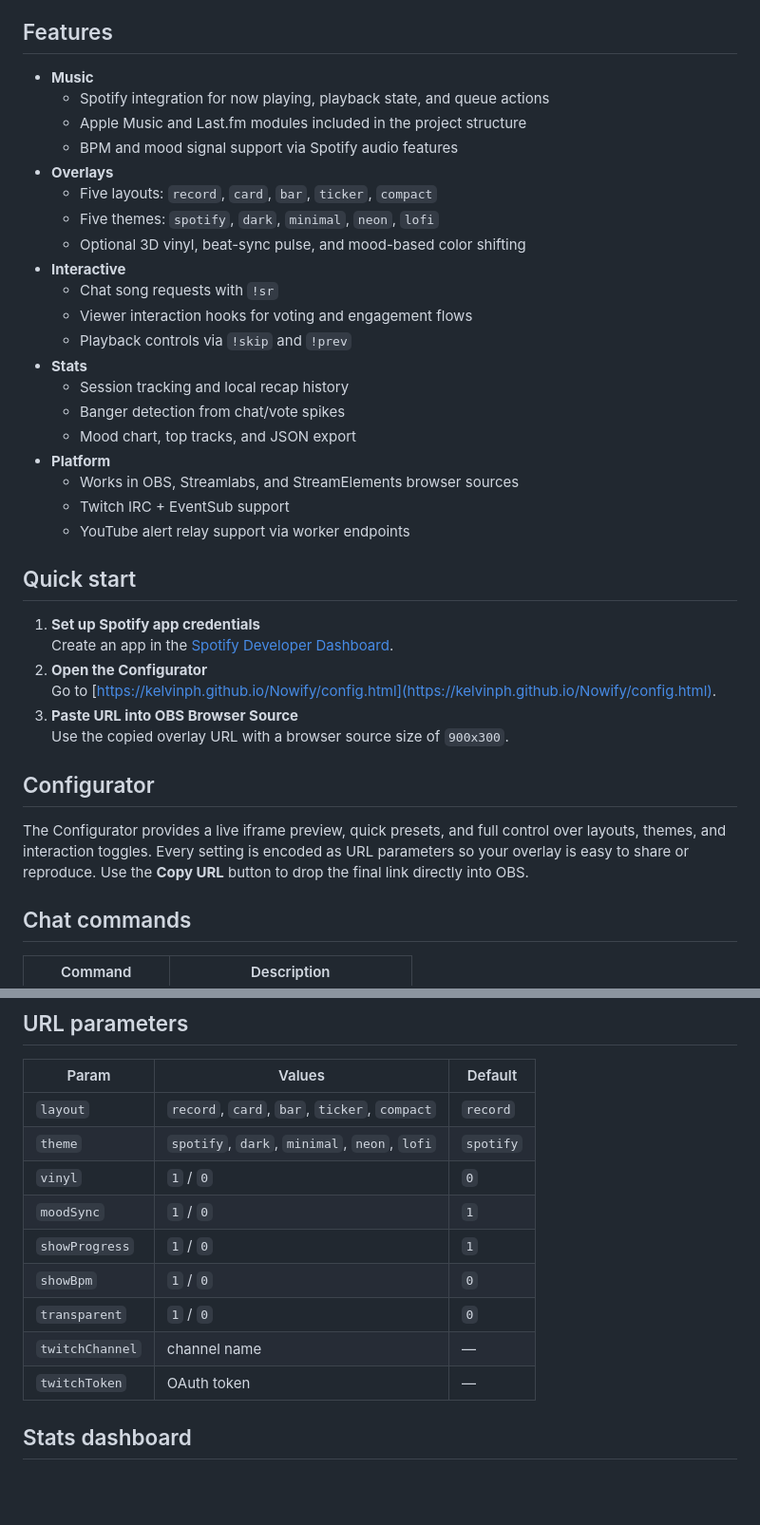
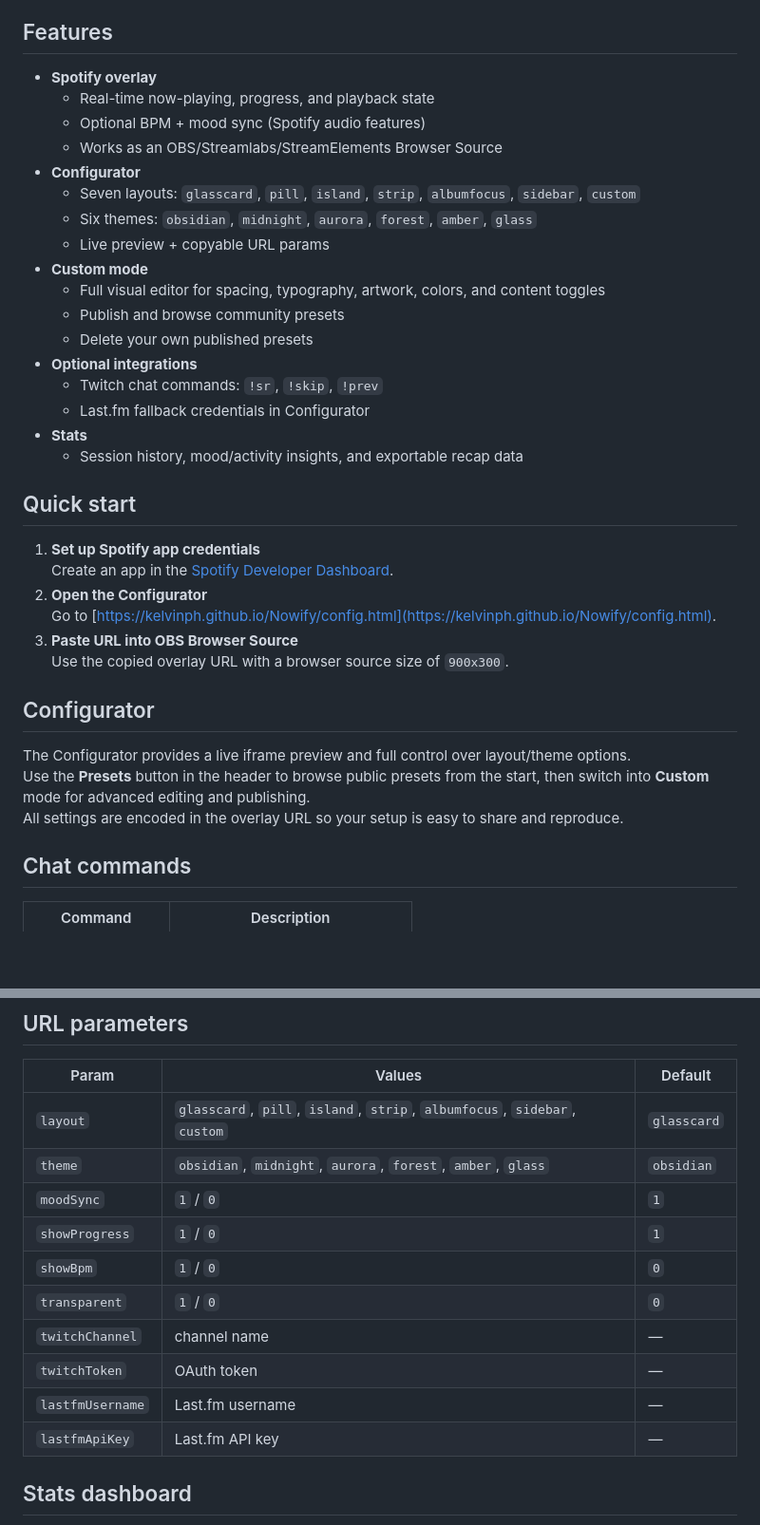
Before and after one commit to KelvinPH/Nowify, a Markdown page: README.md, 2 parts joined by grey strips. Shown: that part at 95% size. Rendered like a GitHub page; blank space fills up the shorter version.

```diff
--- a/README.md
+++ b/README.md
@@ -12,26 +12,23 @@ Nowify is a real-time music overlay for OBS, Streamlabs, and StreamElements powe
 
 ## Features
 
-- **Music**
-  - Spotify integration for now playing, playback state, and queue actions
-  - Apple Music and Last.fm modules included in the project structure
-  - BPM and mood signal support via Spotify audio features
-- **Overlays**
-  - Five layouts: `record`, `card`, `bar`, `ticker`, `compact`
-  - Five themes: `spotify`, `dark`, `minimal`, `neon`, `lofi`
-  - Optional 3D vinyl, beat-sync pulse, and mood-based color shifting
-- **Interactive**
-  - Chat song requests with `!sr`
-  - Viewer interaction hooks for voting and engagement flows
-  - Playback controls via `!skip` and `!prev`
+- **Spotify overlay**
+  - Real-time now-playing, progress, and playback state
+  - Optional BPM + mood sync (Spotify audio features)
+  - Works as an OBS/Streamlabs/StreamElements Browser Source
+- **Configurator**
+  - Seven layouts: `glasscard`, `pill`, `island`, `strip`, `albumfocus`, `sidebar`, `custom`
+  - Six themes: `obsidian`, `midnight`, `aurora`, `forest`, `amber`, `glass`
+  - Live preview + copyable URL params
+- **Custom mode**
+  - Full visual editor for spacing, typography, artwork, colors, and content toggles
+  - Publish and browse community presets
+  - Delete your own published presets
+- **Optional integrations**
+  - Twitch chat commands: `!sr`, `!skip`, `!prev`
+  - Last.fm fallback credentials in Configurator
 - **Stats**
-  - Session tracking and local recap history
-  - Banger detection from chat/vote spikes
-  - Mood chart, top tracks, and JSON export
-- **Platform**
-  - Works in OBS, Streamlabs, and StreamElements browser sources
-  - Twitch IRC + EventSub support
-  - YouTube alert relay support via worker endpoints
+  - Session history, mood/activity insights, and exportable recap data
 
 ## Quick start
 
@@ -44,7 +41,9 @@ Nowify is a real-time music overlay for OBS, Streamlabs, and StreamElements powe
 
 ## Configurator
 
-The Configurator provides a live iframe preview, quick presets, and full control over layouts, themes, and interaction toggles. Every setting is encoded as URL parameters so your overlay is easy to share or reproduce. Use the **Copy URL** button to drop the final link directly into OBS.
+The Configurator provides a live iframe preview and full control over layout/theme options.
+Use the **Presets** button in the header to browse public presets from the start, then switch into **Custom** mode for advanced editing and publishing.
+All settings are encoded in the overlay URL so your setup is easy to share and reproduce.
 
 ## Chat commands
 
@@ -59,15 +58,16 @@ The Configurator provides a live iframe preview, quick presets, and full control
 
 | Param | Values | Default |
 |-------|--------|---------|
-| `layout` | `record`, `card`, `bar`, `ticker`, `compact` | `record` |
-| `theme` | `spotify`, `dark`, `minimal`, `neon`, `lofi` | `spotify` |
-| `vinyl` | `1` / `0` | `0` |
+| `layout` | `glasscard`, `pill`, `island`, `strip`, `albumfocus`, `sidebar`, `custom` | `glasscard` |
+| `theme` | `obsidian`, `midnight`, `aurora`, `forest`, `amber`, `glass` | `obsidian` |
 | `moodSync` | `1` / `0` | `1` |
 | `showProgress` | `1` / `0` | `1` |
 | `showBpm` | `1` / `0` | `0` |
 | `transparent` | `1` / `0` | `0` |
 | `twitchChannel` | channel name | — |
 | `twitchToken` | OAuth token | — |
+| `lastfmUsername` | Last.fm username | — |
+| `lastfmApiKey` | Last.fm API key | — |
 
 ## Stats dashboard
 
```
Also changed, not shown: assets/logo/logo.png (added), 11 other files.
